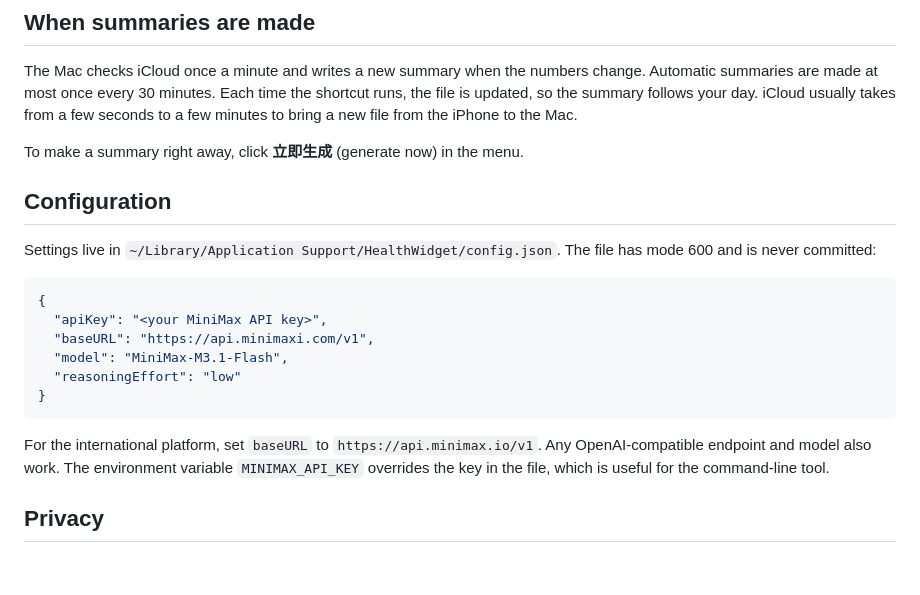
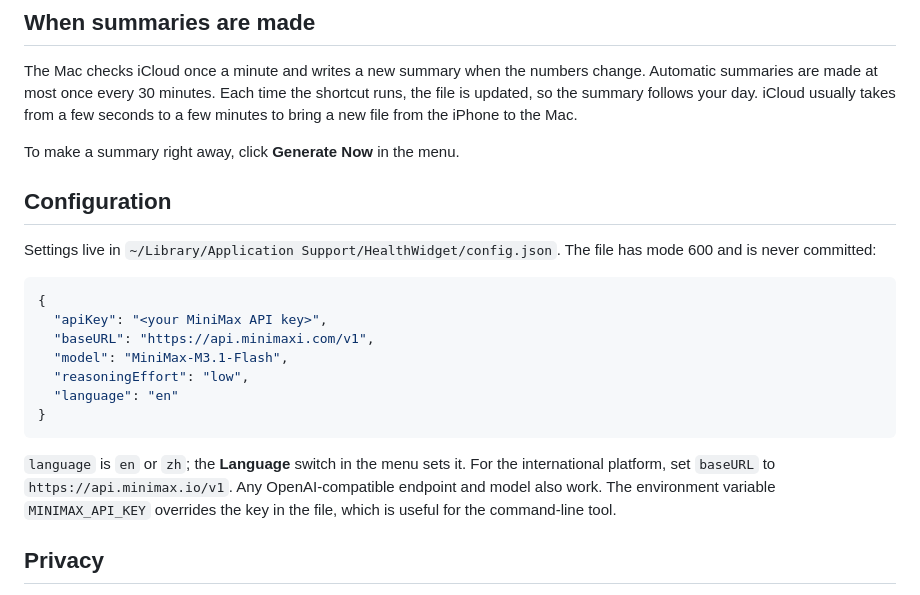
Before and after one commit to AlbertHX86/health-glance, a Markdown page: README.md, the part around one of its changes. Rendered like a GitHub page; blank space fills up the shorter version.

````diff
--- a/README.md
+++ b/README.md
@@ -85,7 +85,7 @@ Action names can differ slightly between iOS versions. If a filter is missing, s
 
 The Mac checks iCloud once a minute and writes a new summary when the numbers change. Automatic summaries are made at most once every 30 minutes. Each time the shortcut runs, the file is updated, so the summary follows your day. iCloud usually takes from a few seconds to a few minutes to bring a new file from the iPhone to the Mac.
 
-To make a summary right away, click **立即生成** (generate now) in the menu.
+To make a summary right away, click **Generate Now** in the menu.
 
 ## Configuration
 
@@ -96,11 +96,12 @@ Settings live in `~/Library/Application Support/HealthWidget/config.json`. The f
   "apiKey": "<your MiniMax API key>",
   "baseURL": "https://api.minimaxi.com/v1",
   "model": "MiniMax-M3.1-Flash",
-  "reasoningEffort": "low"
+  "reasoningEffort": "low",
+  "language": "en"
 }
 ```
 
-For the international platform, set `baseURL` to `https://api.minimax.io/v1`. Any OpenAI-compatible endpoint and model also work. The environment variable `MINIMAX_API_KEY` overrides the key in the file, which is useful for the command-line tool.
+`language` is `en` or `zh`; the **Language** switch in the menu sets it. For the international platform, set `baseURL` to `https://api.minimax.io/v1`. Any OpenAI-compatible endpoint and model also work. The environment variable `MINIMAX_API_KEY` overrides the key in the file, which is useful for the command-line tool.
 
 ## Privacy
 
````
Also changed, not shown: other parts of README.md (+8 -8 lines), README.zh-CN.md (+9 -8 lines), docs/widget-large-dark-zh.png (added), docs/widget-large-dark.png, docs/widget-medium-zh.png (added), docs/widget-medium.png, docs/widget-small.png, 8 other files.
